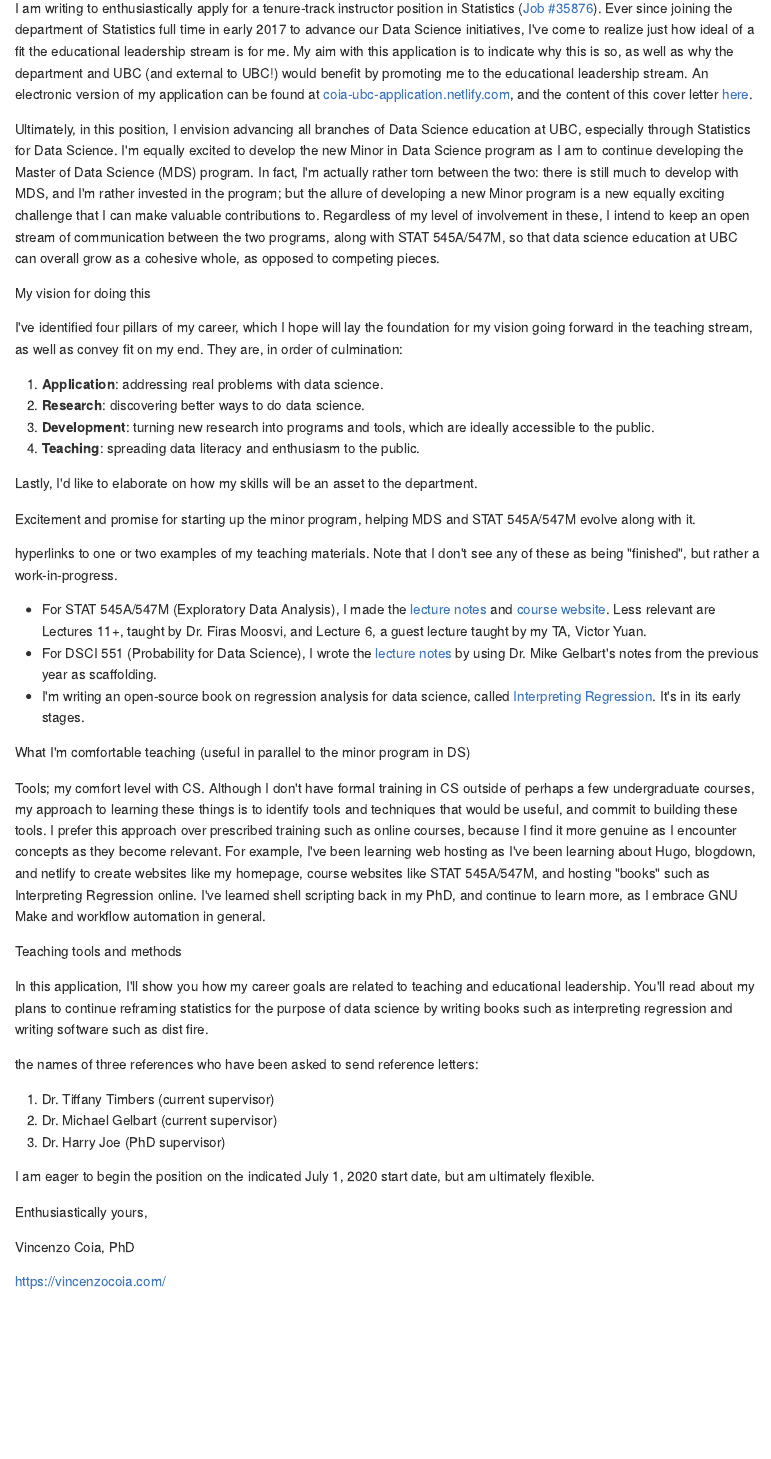
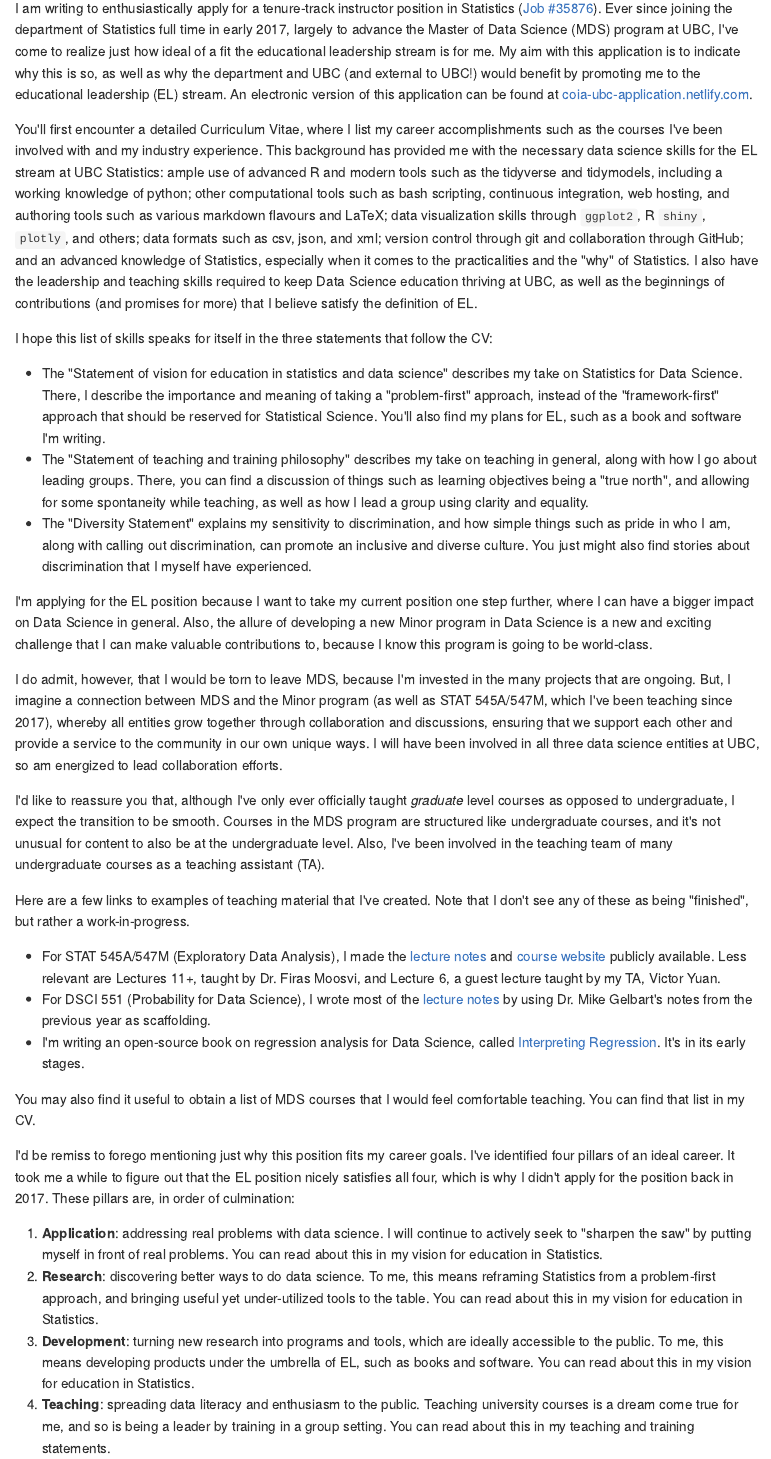
Before and after one commit to vincenzocoia/coia-ubc-application, an R Markdown document (index.Rmd): the page in a window 1100 px wide, from 440 px down before the commit and from 380 px down after it, so that both start at the same text. The pictures show the output file docs/index.md that the author committed with the source, drawn offline in the style of GitHub.

Commit message:
first draft cover letter

```diff
--- a/index.Rmd
+++ b/index.Rmd
@@ -31,34 +28,36 @@ Cover letter STATUS:
 
 Dear members of the search committee,
 
-I am writing to enthusiastically apply for a tenure-track instructor position in Statistics ([Job #35876](https://www.stat.ubc.ca/three-tenure-track-instructor-positions-statistics-35876)). Ever since joining the department of Statistics full time in early 2017 to advance our Data Science initiatives, I've come to realize just how ideal of a fit the educational leadership stream is for me. My aim with this application is to indicate why this is so, as well as why the department and UBC (and external to UBC!) would benefit by promoting me to the educational leadership stream. An electronic version of my application can be found at [coia-ubc-application.netlify.com](https://coia-ubc-application.netlify.com/), and the content of this cover letter [here]().
+I am writing to enthusiastically apply for a tenure-track instructor position in Statistics ([Job #35876](https://www.stat.ubc.ca/three-tenure-track-instructor-positions-statistics-35876)). Ever since joining the department of Statistics full time in early 2017, largely to advance the Master of Data Science (MDS) program at UBC, I've come to realize just how ideal of a fit the educational leadership stream is for me. My aim with this application is to indicate why this is so, as well as why the department and UBC (and external to UBC!) would benefit by promoting me to the educational leadership (EL) stream. An electronic version of this application can be found at [coia-ubc-application.netlify.com](https://coia-ubc-application.netlify.com/).
 
-Ultimately, in this position, I envision advancing all branches of Data Science education at UBC, especially through Statistics for Data Science. I'm equally excited to develop the new Minor in Data Science program as I am to continue developing the Master of Data Science (MDS) program. In fact, I'm actually rather torn between the two: there is still much to develop with MDS, and I'm rather invested in the program; but the allure of developing a new Minor program is a new equally exciting challenge that I can make valuable contributions to. Regardless of my level of involvement in these, I intend to keep an open stream of communication between the two programs, along with STAT 545A/547M, so that data science education at UBC can overall grow as a cohesive whole, as opposed to competing pieces.
+You'll first encounter a detailed Curriculum Vitae, where I list my career accomplishments such as the courses I've been involved with and my industry experience. This background has provided me with the necessary data science skills for the EL stream at UBC Statistics: ample use of advanced R and modern tools such as the tidyverse and tidymodels, including a working knowledge of python; other computational tools such as bash scripting, continuous integration, web hosting, and authoring tools such as various markdown flavours and LaTeX; data visualization skills through `ggplot2`, R `shiny`, `plotly`, and others; data formats such as csv, json, and xml; version control through git and collaboration through GitHub; and an advanced knowledge of Statistics, especially when it comes to the practicalities and the "why" of Statistics. I also have the leadership and teaching skills required to keep Data Science education thriving at UBC, as well as the beginnings of contributions (and promises for more) that I believe satisfy the definition of EL.
 
-My vision for doing this
+I hope this list of skills speaks for itself in the three statements that follow the CV:
 
-I've identified four pillars of my career, which I hope will lay the foundation for my vision going forward in the teaching stream, as well as convey fit on my end. They are, in order of culmination:
+- The "Statement of vision for education in statistics and data science" describes my take on Statistics for Data Science. There, I describe the importance and meaning of taking a "problem-first" approach, instead of the "framework-first" approach that should be reserved for Statistical Science. You'll also find my plans for EL, such as a book and software I'm writing.
+- The "Statement of teaching and training philosophy" describes my take on teaching in general, along with how I go about leading groups. There, you can find a discussion of things such as learning objectives being a "true north", and allowing for some spontaneity while teaching, as well as how I lead a group using clarity and equality.
+- The "Diversity Statement" explains my sensitivity to discrimination, and how simple things such as pride in who I am, along with calling out discrimination, can promote an inclusive and diverse culture. You just might also find stories about discrimination that I myself have experienced.
 
-1. __Application__: addressing real problems with data science.
-2. __Research__: discovering better ways to do data science.
-3. __Development__: turning new research into programs and tools, which are ideally accessible to the public.
-4. __Teaching__: spreading data literacy and enthusiasm to the public.
+I'm applying for the EL position because I want to take my current position one step further, where I can have a bigger impact on Data Science in general. Also, the allure of developing a new Minor program in Data Science is a new and exciting challenge that I can make valuable contributions to, because I know this program is going to be world-class.
 
+I do admit, however, that I would be torn to leave MDS, because I'm invested in the many projects that are ongoing. But, I imagine a connection between MDS and the Minor program (as well as STAT 545A/547M, which I've been teaching since 2017), whereby all entities grow together through collaboration and discussions, ensuring that we support each other and provide a service to the community in our own unique ways. I will have been involved in all three data science entities at UBC, so am energized to lead collaboration efforts.
 
-Lastly, I'd like to elaborate on how my skills will be an asset to the department.
+I'd like to reassure you that, although I've only ever officially taught _graduate_ level courses as opposed to undergraduate, I expect the transition to be smooth. Courses in the MDS program are structured like undergraduate courses, and it's not unusual for content to also be at the undergraduate level. Also, I've been involved in the teaching team of many undergraduate courses as a teaching assistant (TA).
 
-Excitement and promise for starting up the minor program, helping MDS and STAT 545A/547M evolve along with it.
+Here are a few links to examples of teaching material that I've created. Note that I don't see any of these as being "finished", but rather a work-in-progress.
 
-hyperlinks to one or two examples of my teaching materials. Note that I don't see any of these as being "finished", but rather a work-in-progress.
+- For STAT 545A/547M (Exploratory Data Analysis), I made the [lecture notes](https://stat545guidebook.netlify.com/) and [course website](https://stat545.stat.ubc.ca/) publicly available. Less relevant are Lectures 11+, taught by Dr. Firas Moosvi, and Lecture 6, a guest lecture taught by my TA, Victor Yuan.
+- For DSCI 551 (Probability for Data Science), I wrote most of the [lecture notes](https://ubc-mds.github.io/DSCI_551_stat-prob-dsci/lectures/) by using Dr. Mike Gelbart's notes from the previous year as scaffolding.
+- I'm writing an open-source book on regression analysis for Data Science, called [Interpreting Regression](https://interpreting-regression.netlify.com/). It's in its early stages.
 
-- For STAT 545A/547M (Exploratory Data Analysis), I made the [lecture notes](https://stat545guidebook.netlify.com/) and [course website](https://stat545.stat.ubc.ca/). Less relevant are Lectures 11+, taught by Dr. Firas Moosvi, and Lecture 6, a guest lecture taught by my TA, Victor Yuan.
-- For DSCI 551 (Probability for Data Science), I wrote the [lecture notes](https://ubc-mds.github.io/DSCI_551_stat-prob-dsci/lectures/) by using Dr. Mike Gelbart's notes from the previous year as scaffolding.
-- I'm writing an open-source book on regression analysis for data science, called [Interpreting Regression](https://interpreting-regression.netlify.com/). It's in its early stages.
+You may also find it useful to obtain a list of MDS courses that I would feel comfortable teaching. You can find that list in my CV.
 
-What I'm comfortable teaching (useful in parallel to the minor program in DS)
+I'd be remiss to forego mentioning just why this position fits my career goals. I've identified four pillars of an ideal career. It took me a while to figure out that the EL position nicely satisfies all four, which is why I didn't apply for the position back in 2017. These pillars are, in order of culmination:
 
-Tools; my comfort level with CS. Although I don't have formal training in CS outside of perhaps a few undergraduate courses, my approach to learning these things is to identify tools and techniques that would be useful, and commit to building these tools. I prefer this approach over prescribed training such as online courses, because I find it more genuine as I encounter concepts as they become relevant. For example, I've been learning web hosting as I've been learning about Hugo, blogdown, and netlify to create websites like my homepage, course websites like STAT 545A/547M, and hosting "books" such as Interpreting Regression online. I've learned shell scripting back in my PhD, and continue to learn more, as I embrace GNU Make and workflow automation in general.
+1. __Application__: addressing real problems with data science. I will continue to actively seek to "sharpen the saw" by putting myself in front of real problems. You can read about this in my vision for education in Statistics.
+2. __Research__: discovering better ways to do data science. To me, this means reframing Statistics from a problem-first approach, and bringing useful yet under-utilized tools to the table. You can read about this in my vision for education in Statistics.
+3. __Development__: turning new research into programs and tools, which are ideally accessible to the public. To me, this means developing products under the umbrella of EL, such as books and software. You can read about this in my vision for education in Statistics.
+4. __Teaching__: spreading data literacy and enthusiasm to the public. Teaching university courses is a dream come true for me, and so is being a leader by training in a group setting. You can read about this in my teaching and training statements.
 
-Teaching tools and methods
+Here are the names of three references who will submit letters by the end of December 13, 2019:
 
-In this application, I'll show you how my career goals are related to teaching and educational leadership. You'll read about my plans to continue reframing statistics for the purpose of data science by writing books such as interpreting regression and writing software such as dist fire.
@@ -65,13 +67,7 @@ In this application, I'll show you how my career goals are related to teaching a
 
-the names of three references who have been asked to send reference letters:
+I am eager to begin the position on the indicated July 1, 2020 start date, but am ultimately flexible. I'm looking forward to talking more about my fit in this EL position in person.
 
-1. Dr. Tiffany Timbers (current supervisor)
-2. Dr. Michael Gelbart (current supervisor)
-3. Dr. Harry Joe (PhD supervisor)
-
-I am eager to begin the position on the indicated July 1, 2020 start date, but am ultimately flexible.
-
-Enthusiastically yours,
+Sincerely yours,
 
 Vincenzo Coia, PhD
 
```
Also changed, not shown: docs/application.tex, docs/index.md, docs/search_index.json, index.Rmd (14 more changed lines), 2 other files.
